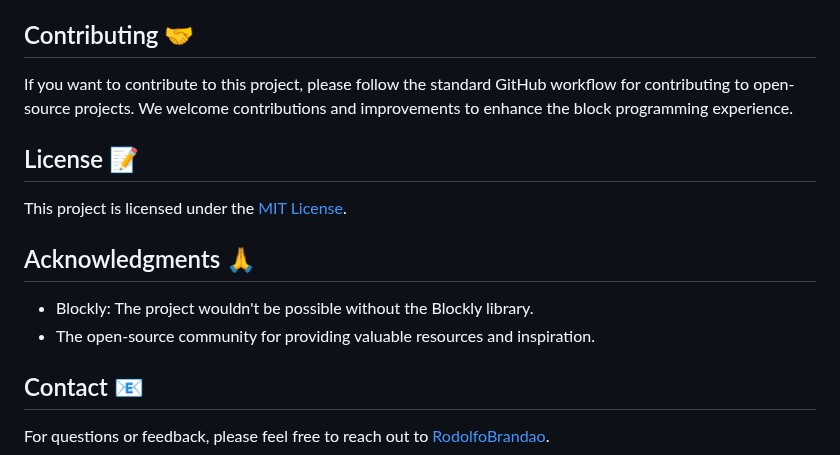
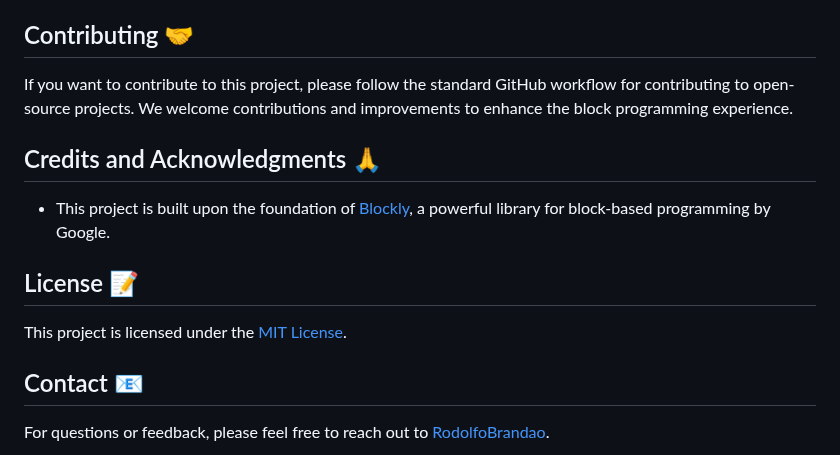
Before and after one commit to RodolfoBrandaoOficial/BlocklyProgramming, a Markdown page: README.md, the part around one of its changes. GitHub-like rendering.

```diff
--- a/README.md
+++ b/README.md
@@ -34,12 +33,11 @@ This project is an example of block programming, a visual and beginner-friendly
 ## Contributing 🤝
 If you want to contribute to this project, please follow the standard GitHub workflow for contributing to open-source projects. We welcome contributions and improvements to enhance the block programming experience.
 
+## Credits and Acknowledgments 🙏
+- This project is built upon the foundation of [Blockly](https://github.com/google/blockly), a powerful library for block-based programming by Google.
+
 ## License 📝
 This project is licensed under the [MIT License](LICENSE).
-
-## Acknowledgments 🙏
-- Blockly: The project wouldn't be possible without the Blockly library.
-- The open-source community for providing valuable resources and inspiration.
 
 ## Contact 📧
 For questions or feedback, please feel free to reach out to [RodolfoBrandao](mailto:rodolfo@rodolfobrandao.com.br).
```
Also changed, not shown: other parts of README.md (+0 -1 lines).
